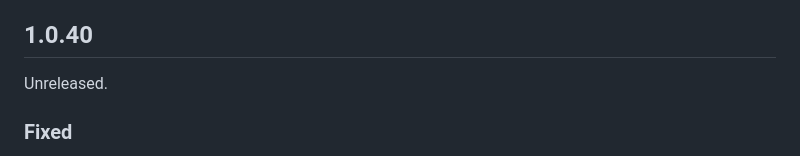
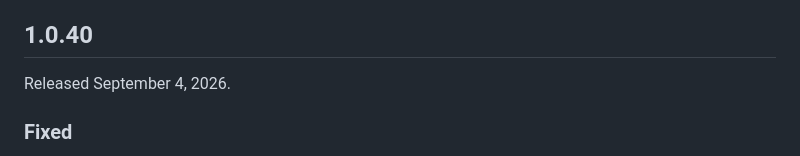
Before and after one commit to code666now/silver-glider-events, a Markdown page: CHANGELOG.md, the part around the change. Drawn GitHub-style.

Commit message:
Release v1.0.40

```diff
--- a/CHANGELOG.md
+++ b/CHANGELOG.md
@@ -4,7 +4,7 @@ Silver Glider Events uses semantic versioning. `package.json` is the source of t
 
 ## 1.0.40
 
-Unreleased.
+Released September 4, 2026.
 
 ### Fixed
 
```
